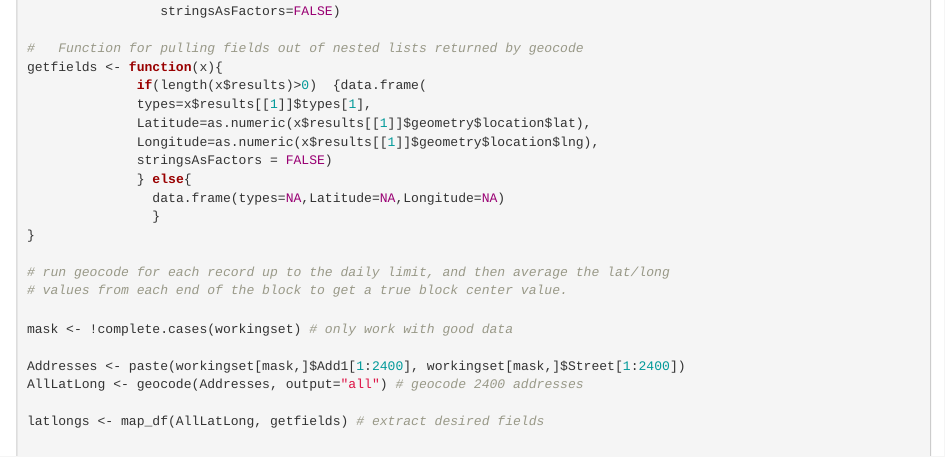
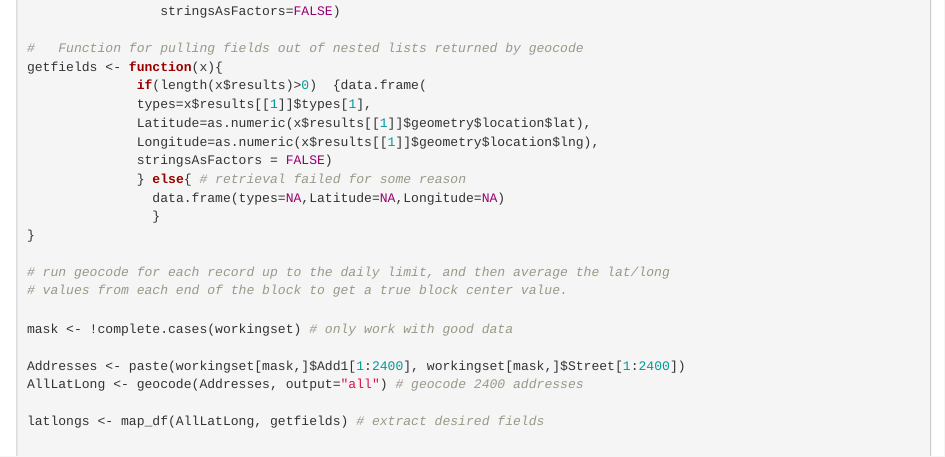
Before and after one commit to alankjackson/CrimeStats, an R Markdown document (Geocoding.Rmd): the page in a window 1100 px wide, from 880 px down. Rendered offline with R 4.5, knitr and Pandoc, with nearby package versions; some code elsewhere in the file could not run offline.

Commit message:
add comment

```diff
--- a/Geocoding.Rmd
+++ b/Geocoding.Rmd
@@ -85,7 +85,7 @@ getfields <- function(x){
               Latitude=as.numeric(x$results[[1]]$geometry$location$lat),
               Longitude=as.numeric(x$results[[1]]$geometry$location$lng),
               stringsAsFactors = FALSE)
-              } else{
+              } else{ # retrieval failed for some reason
                 data.frame(types=NA,Latitude=NA,Longitude=NA)
                 }
 }
```
